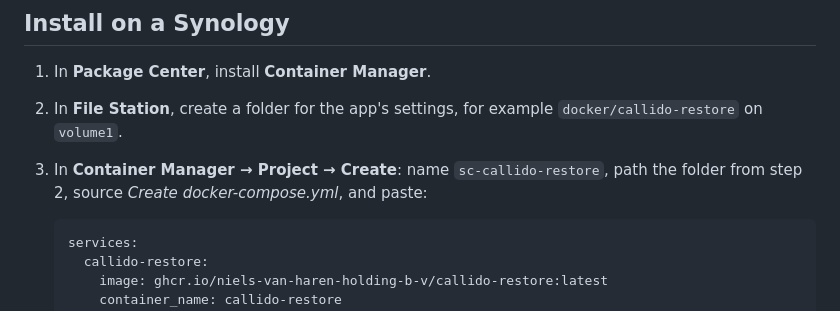
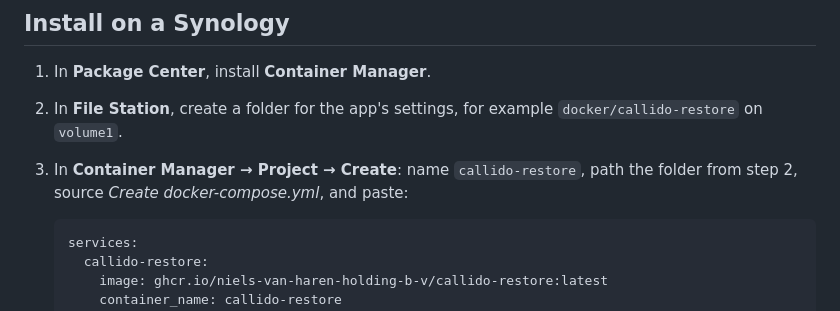
Before and after one commit to Niels-van-Haren-Holding-B-V/callido-restore, a Markdown page: docs/NAS.md, the part around the change. Drawn GitHub-style.

Commit message:
NAS.md: the Container Manager project name stays callido-restore

````diff
--- a/docs/NAS.md
+++ b/docs/NAS.md
@@ -29,7 +29,7 @@ There are two ways to install it on a Synology; one is enough:
 
 1. In **Package Center**, install **Container Manager**.
 2. In **File Station**, create a folder for the app's settings, for example `docker/callido-restore` on `volume1`.
-3. In **Container Manager → Project → Create**: name `sc-callido-restore`, path the folder from step 2, source *Create
+3. In **Container Manager → Project → Create**: name `callido-restore`, path the folder from step 2, source *Create
    docker-compose.yml*, and paste:
 
    ```yaml
````
